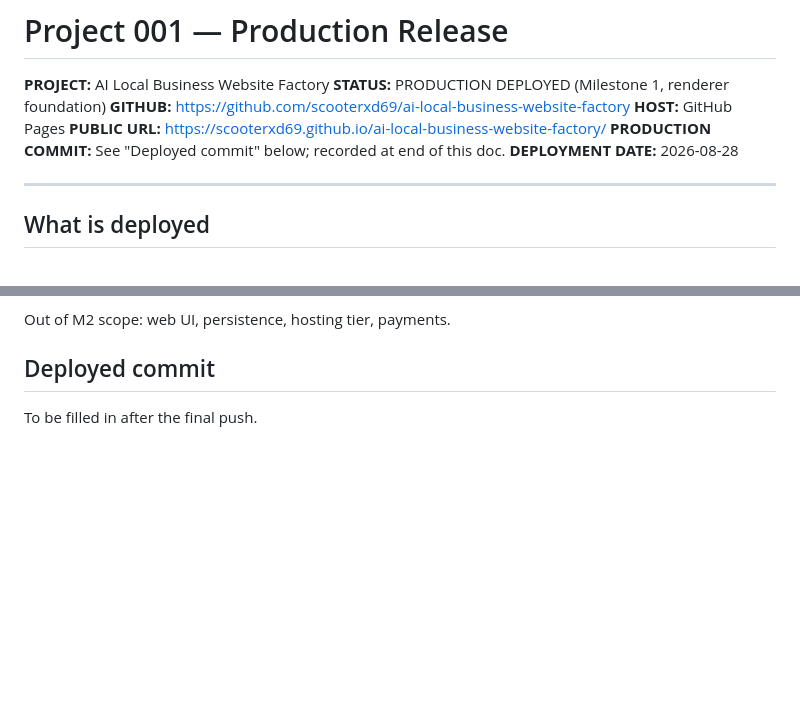
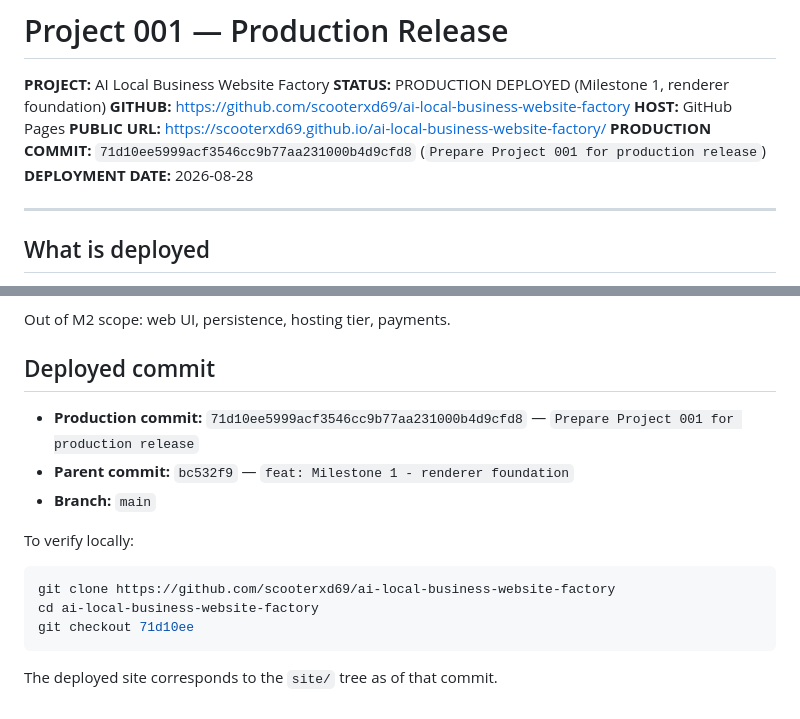
Before and after one commit to scooterxd69/ai-local-business-website-factory, a Markdown page: docs/handoff/PROJECT-001-PRODUCTION-RELEASE.md, 2 parts joined by grey strips. Drawn GitHub-style; blank space fills up the shorter version.

Commit message:
docs: record the production commit SHA in the release notes

````diff
--- a/docs/handoff/PROJECT-001-PRODUCTION-RELEASE.md
+++ b/docs/handoff/PROJECT-001-PRODUCTION-RELEASE.md
@@ -5,7 +5,7 @@
 **GITHUB:** https://github.com/scooterxd69/ai-local-business-website-factory
 **HOST:** GitHub Pages
 **PUBLIC URL:** https://scooterxd69.github.io/ai-local-business-website-factory/
-**PRODUCTION COMMIT:** See "Deployed commit" below; recorded at end of this doc.
+**PRODUCTION COMMIT:** `71d10ee5999acf3546cc9b77aa231000b4d9cfd8` (`Prepare Project 001 for production release`)
 **DEPLOYMENT DATE:** 2026-08-28
 
 ---
@@ -192,4 +192,17 @@ Out of M2 scope: web UI, persistence, hosting tier, payments.
 
 ## Deployed commit
 
-To be filled in after the final push.
+- **Production commit:** `71d10ee5999acf3546cc9b77aa231000b4d9cfd8` —
+  `Prepare Project 001 for production release`
+- **Parent commit:** `bc532f9` — `feat: Milestone 1 - renderer foundation`
+- **Branch:** `main`
+
+To verify locally:
+
+```bash
+git clone https://github.com/scooterxd69/ai-local-business-website-factory
+cd ai-local-business-website-factory
+git checkout 71d10ee
+```
+
+The deployed site corresponds to the `site/` tree as of that commit.
````
